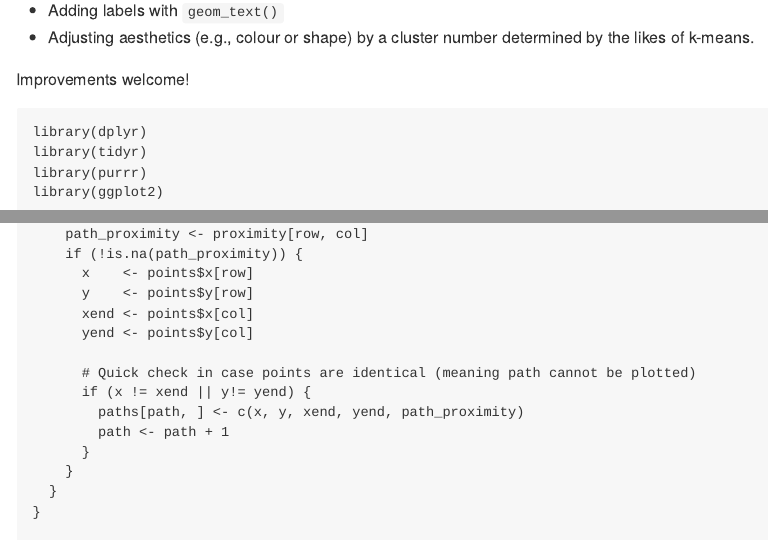
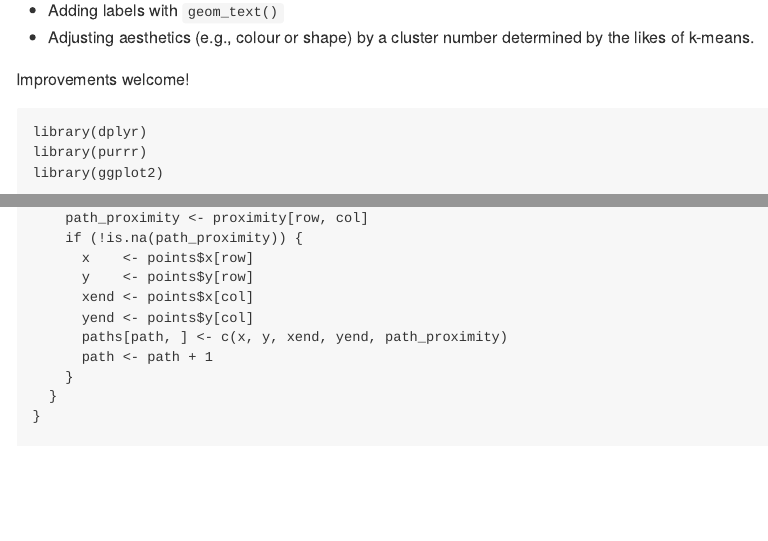
Before and after one commit to drsimonj/one-offs, an R Markdown document (visualisation/Clustering with Multidimensional Scaling/README.Rmd): the page in a window 1100 px wide, from 640 px down, and a second part further down, joined at a grey line. The pictures show the output file visualisation/Clustering with Multidimensional Scaling/README.md that the author committed with the source, drawn offline in the style of GitHub.

Commit message:
Minor fix

````diff
--- a/visualisation/Clustering with Multidimensional Scaling/README.Rmd
+++ b/visualisation/Clustering with Multidimensional Scaling/README.Rmd
@@ -26,7 +26,6 @@ Improvements welcome!
 
 ```{r, warning = FALSE, message = FALSE}
 library(dplyr)
-library(tidyr)
 library(purrr)
 library(ggplot2)
 
@@ -90,12 +89,8 @@ for(row in 1:nrow(distance)) {
       y    <- points$y[row]
       xend <- points$x[col]
       yend <- points$y[col]
-
-      # Quick check in case points are identical (meaning path cannot be plotted)
-      if (x != xend || y!= yend) {
-        paths[path, ] <- c(x, y, xend, yend, path_proximity)
-        path <- path + 1
-      }
+      paths[path, ] <- c(x, y, xend, yend, path_proximity)
+      path <- path + 1
     }
   }
 }
````
Also changed, not shown: visualisation/Clustering with Multidimensional Scaling/README.md.
